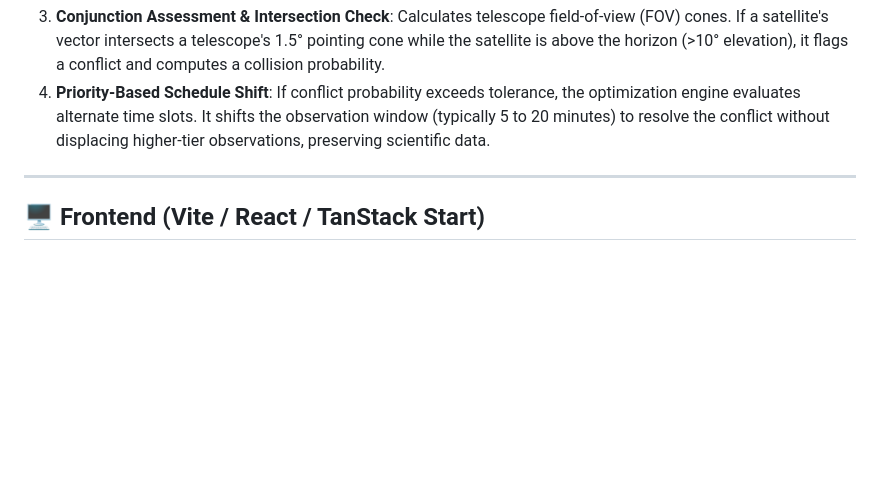
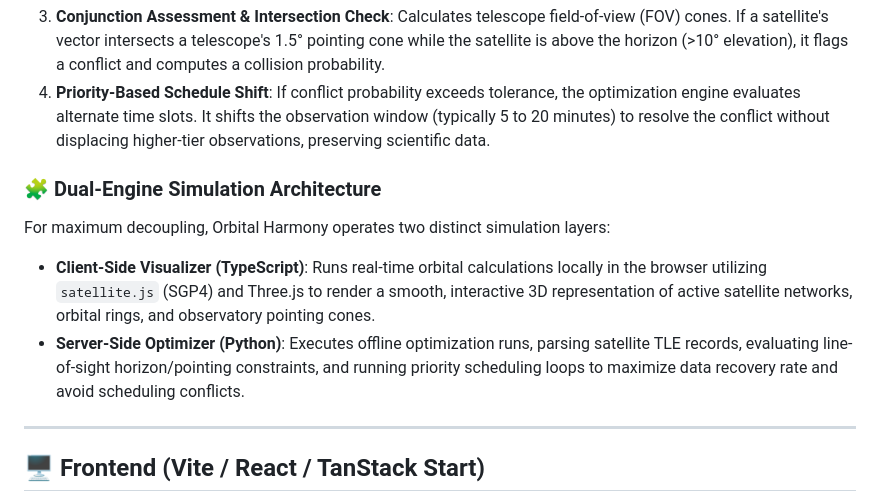
Before and after one commit to watashiwa01/Orbital-Harmony, a Markdown page: README.md, the part around the change. Rendered like a GitHub page; blank space fills up the shorter version.

Commit message:
docs: document dual-engine architecture in README

```diff
--- a/README.md
+++ b/README.md
@@ -28,6 +28,12 @@ Orbital Harmony protects astronomical observations from satellite constellation
    Calculates telescope field-of-view (FOV) cones. If a satellite's vector intersects a telescope's 1.5° pointing cone while the satellite is above the horizon (>10° elevation), it flags a conflict and computes a collision probability.
 4. **Priority-Based Schedule Shift**:
    If conflict probability exceeds tolerance, the optimization engine evaluates alternate time slots. It shifts the observation window (typically 5 to 20 minutes) to resolve the conflict without displacing higher-tier observations, preserving scientific data.
+
+### 🧩 Dual-Engine Simulation Architecture
+
+For maximum decoupling, Orbital Harmony operates two distinct simulation layers:
+- **Client-Side Visualizer (TypeScript)**: Runs real-time orbital calculations locally in the browser utilizing `satellite.js` (SGP4) and Three.js to render a smooth, interactive 3D representation of active satellite networks, orbital rings, and observatory pointing cones.
+- **Server-Side Optimizer (Python)**: Executes offline optimization runs, parsing satellite TLE records, evaluating line-of-sight horizon/pointing constraints, and running priority scheduling loops to maximize data recovery rate and avoid scheduling conflicts.
 
 ---
 
```
